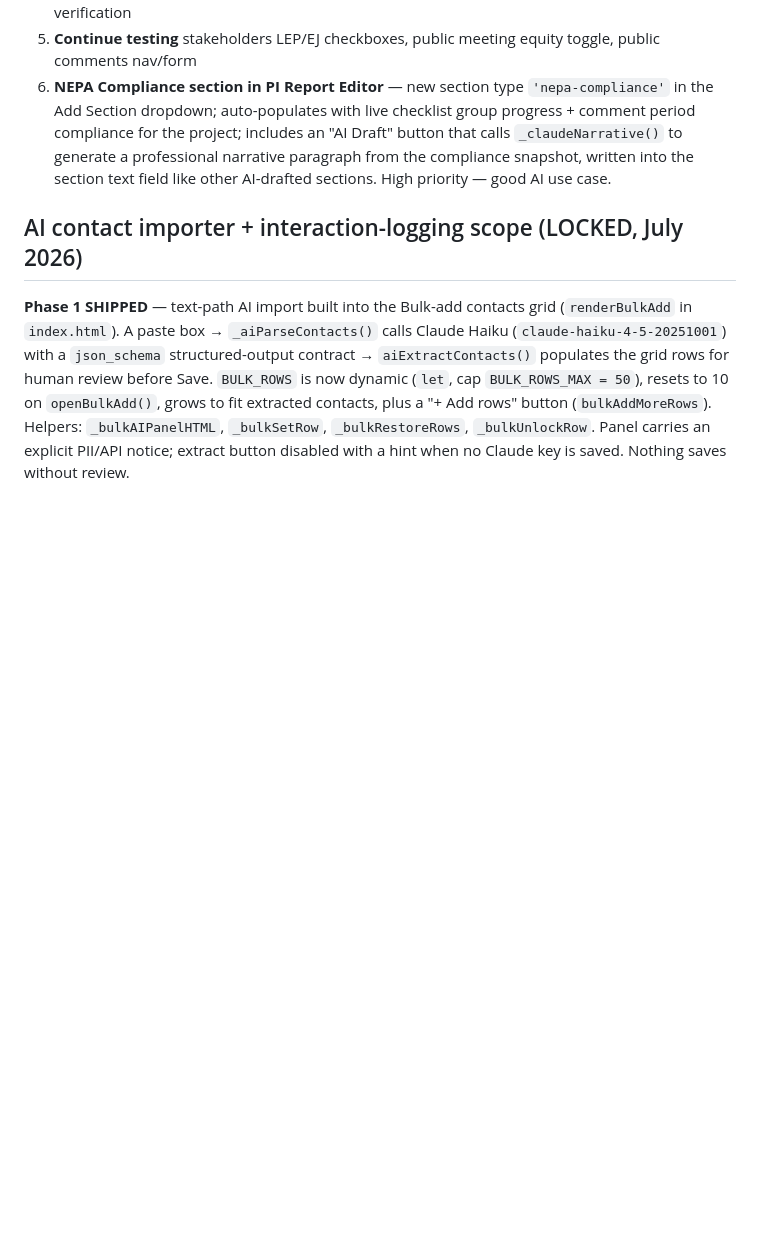
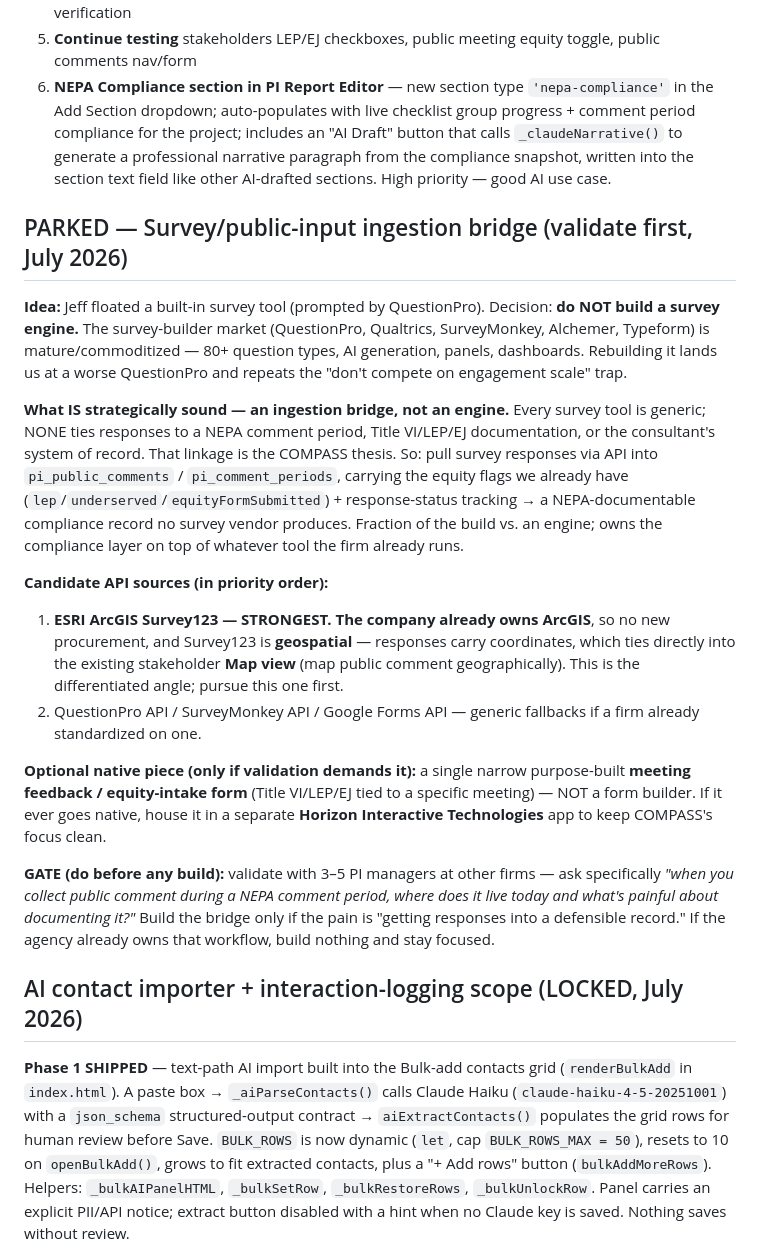
Before and after one commit to putzke/pi-registry, a Markdown page: CLAUDE.md, the part around the change. Rendered like a GitHub page; blank space fills up the shorter version.

Commit message:
Park survey/public-input ingestion-bridge idea (Survey123-first, validate first)
Records the strategic decision not to build a survey engine, and to instead
pursue an API ingestion bridge into the comment-period/public-comment
compliance tables. Notes ArcGIS Survey123 as the strongest source (company
already owns it; geospatial ties to the Map view) and the validation gate.

Co-Authored-By: Claude Opus 4.8 <noreply@anthropic.com>
Claude-Session: https://claude.ai/code/session_01QQXkdHM6YjdXkNcSWnoHQE

```diff
--- a/CLAUDE.md
+++ b/CLAUDE.md
@@ -131,6 +131,44 @@ Bulk CSV import wizard for stakeholders and interactions. ~2,420 lines.
 4. **NEPA checklist progress bar on project cards** — may be partially implemented, needs verification
 5. **Continue testing** stakeholders LEP/EJ checkboxes, public meeting equity toggle, public comments nav/form
 6. **NEPA Compliance section in PI Report Editor** — new section type `'nepa-compliance'` in the Add Section dropdown; auto-populates with live checklist group progress + comment period compliance for the project; includes an "AI Draft" button that calls `_claudeNarrative()` to generate a professional narrative paragraph from the compliance snapshot, written into the section text field like other AI-drafted sections. High priority — good AI use case.
+
+## PARKED — Survey/public-input ingestion bridge (validate first, July 2026)
+
+**Idea:** Jeff floated a built-in survey tool (prompted by QuestionPro). Decision:
+**do NOT build a survey engine.** The survey-builder market (QuestionPro,
+Qualtrics, SurveyMonkey, Alchemer, Typeform) is mature/commoditized — 80+
+question types, AI generation, panels, dashboards. Rebuilding it lands us at a
+worse QuestionPro and repeats the "don't compete on engagement scale" trap.
+
+**What IS strategically sound — an ingestion bridge, not an engine.** Every
+survey tool is generic; NONE ties responses to a NEPA comment period, Title
+VI/LEP/EJ documentation, or the consultant's system of record. That linkage is
+the COMPASS thesis. So: pull survey responses via API into
+`pi_public_comments` / `pi_comment_periods`, carrying the equity flags we
+already have (`lep`/`underserved`/`equityFormSubmitted`) + response-status
+tracking → a NEPA-documentable compliance record no survey vendor produces.
+Fraction of the build vs. an engine; owns the compliance layer on top of
+whatever tool the firm already runs.
+
+**Candidate API sources (in priority order):**
+1. **ESRI ArcGIS Survey123 — STRONGEST. The company already owns ArcGIS**, so
+   no new procurement, and Survey123 is **geospatial** — responses carry
+   coordinates, which ties directly into the existing stakeholder **Map view**
+   (map public comment geographically). This is the differentiated angle;
+   pursue this one first.
+2. QuestionPro API / SurveyMonkey API / Google Forms API — generic fallbacks if
+   a firm already standardized on one.
+
+**Optional native piece (only if validation demands it):** a single narrow
+purpose-built **meeting feedback / equity-intake form** (Title VI/LEP/EJ tied to
+a specific meeting) — NOT a form builder. If it ever goes native, house it in a
+separate **Horizon Interactive Technologies** app to keep COMPASS's focus clean.
+
+**GATE (do before any build):** validate with 3–5 PI managers at other firms —
+ask specifically *"when you collect public comment during a NEPA comment period,
+where does it live today and what's painful about documenting it?"* Build the
+bridge only if the pain is "getting responses into a defensible record." If the
+agency already owns that workflow, build nothing and stay focused.
 
 ## AI contact importer + interaction-logging scope (LOCKED, July 2026)
 
```
